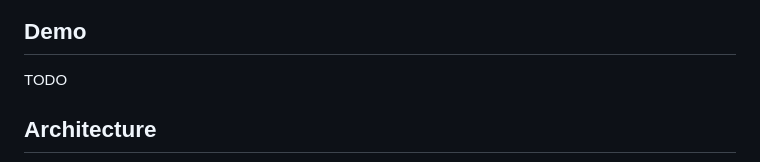
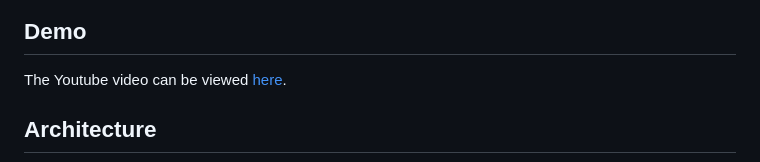
Before and after one commit to Acoercode/hello-future-hackathon-2024, a Markdown page: README.md, the part around the change. GitHub-like rendering.

Commit message:
docs: add youtube link

```diff
--- a/README.md
+++ b/README.md
@@ -206,7 +206,7 @@ As soon as the prediction is generated, a new entry will appear on the right sid
 
 ## Demo
 
-TODO
+The Youtube video can be viewed [here](https://www.youtube.com/watch?v=3sWl2PfjWiE).
 
 ## Architecture
 
```
